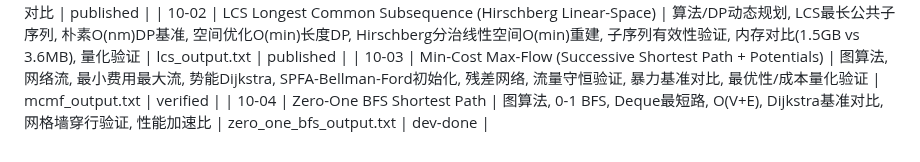
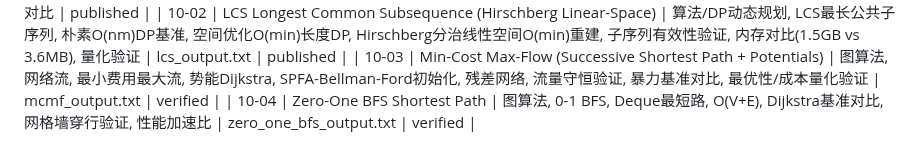
Before and after one commit to chiuhoukazusa/daily-coding-practice, a Markdown page: PROJECT_INDEX.md, the part around the change. GitHub-like rendering.

Commit message:
Verified: 10-04 - Zero-One BFS Shortest Path

```diff
--- a/PROJECT_INDEX.md
+++ b/PROJECT_INDEX.md
@@ -345,4 +345,4 @@
 | 10-01 | Gauss-Seidel & Jacobi Poisson Solver | 数值方法, Poisson方程, Gauss-Seidel, Jacobi迭代, 松弛法, 收敛率/谱半径量化验证, 解析解对比 | published |
 | 10-02 | LCS Longest Common Subsequence (Hirschberg Linear-Space) | 算法/DP动态规划, LCS最长公共子序列, 朴素O(nm)DP基准, 空间优化O(min)长度DP, Hirschberg分治线性空间O(min)重建, 子序列有效性验证, 内存对比(1.5GB vs 3.6MB), 量化验证 | lcs_output.txt | published |
 | 10-03 | Min-Cost Max-Flow (Successive Shortest Path + Potentials) | 图算法, 网络流, 最小费用最大流, 势能Dijkstra, SPFA-Bellman-Ford初始化, 残差网络, 流量守恒验证, 暴力基准对比, 最优性/成本量化验证 | mcmf_output.txt | verified |
-| 10-04 | Zero-One BFS Shortest Path | 图算法, 0-1 BFS, Deque最短路, O(V+E), Dijkstra基准对比, 网格墙穿行验证, 性能加速比 | zero_one_bfs_output.txt | dev-done |
+| 10-04 | Zero-One BFS Shortest Path | 图算法, 0-1 BFS, Deque最短路, O(V+E), Dijkstra基准对比, 网格墙穿行验证, 性能加速比 | zero_one_bfs_output.txt | verified |
```
Also changed, not shown: 10-04-zero-one-bfs/cover.png (added), 1 other file.
